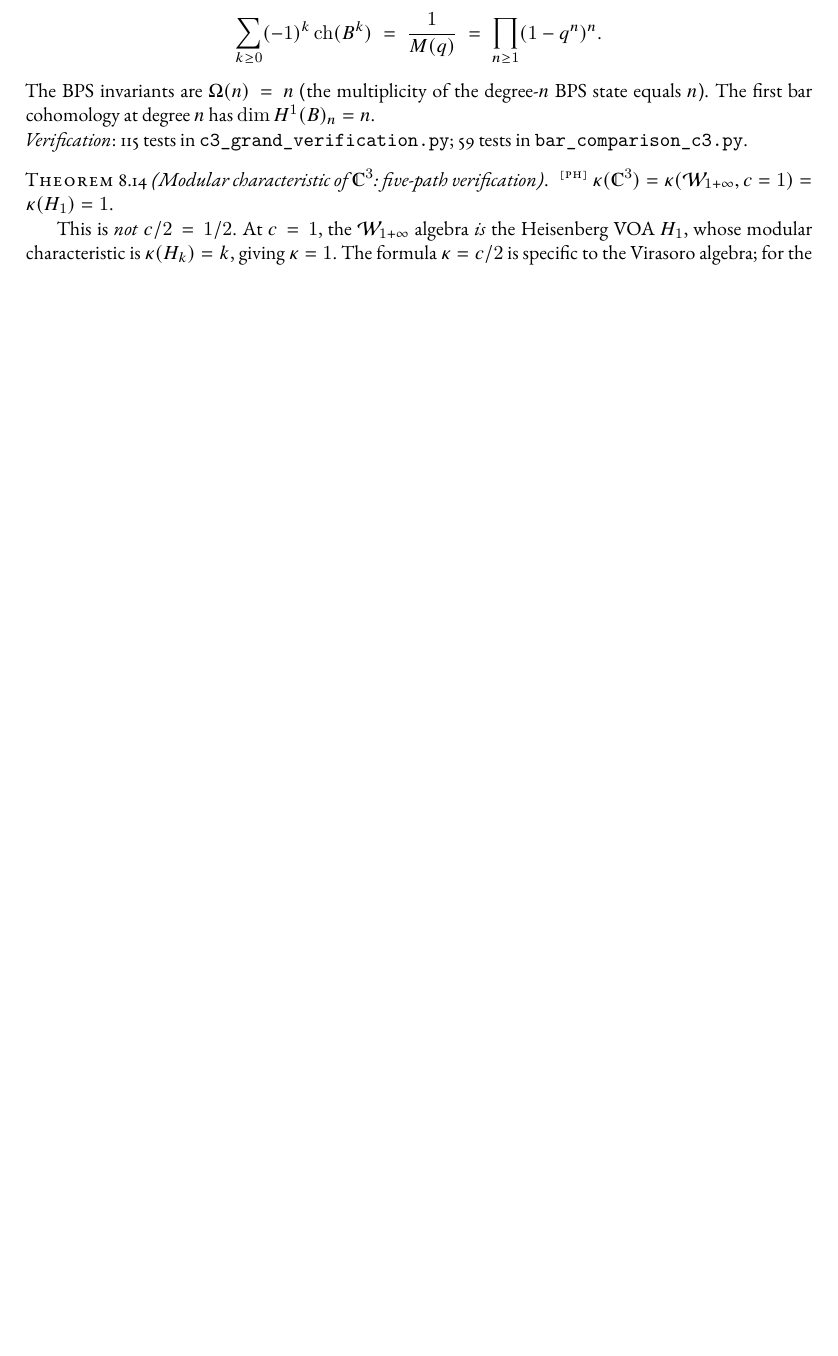
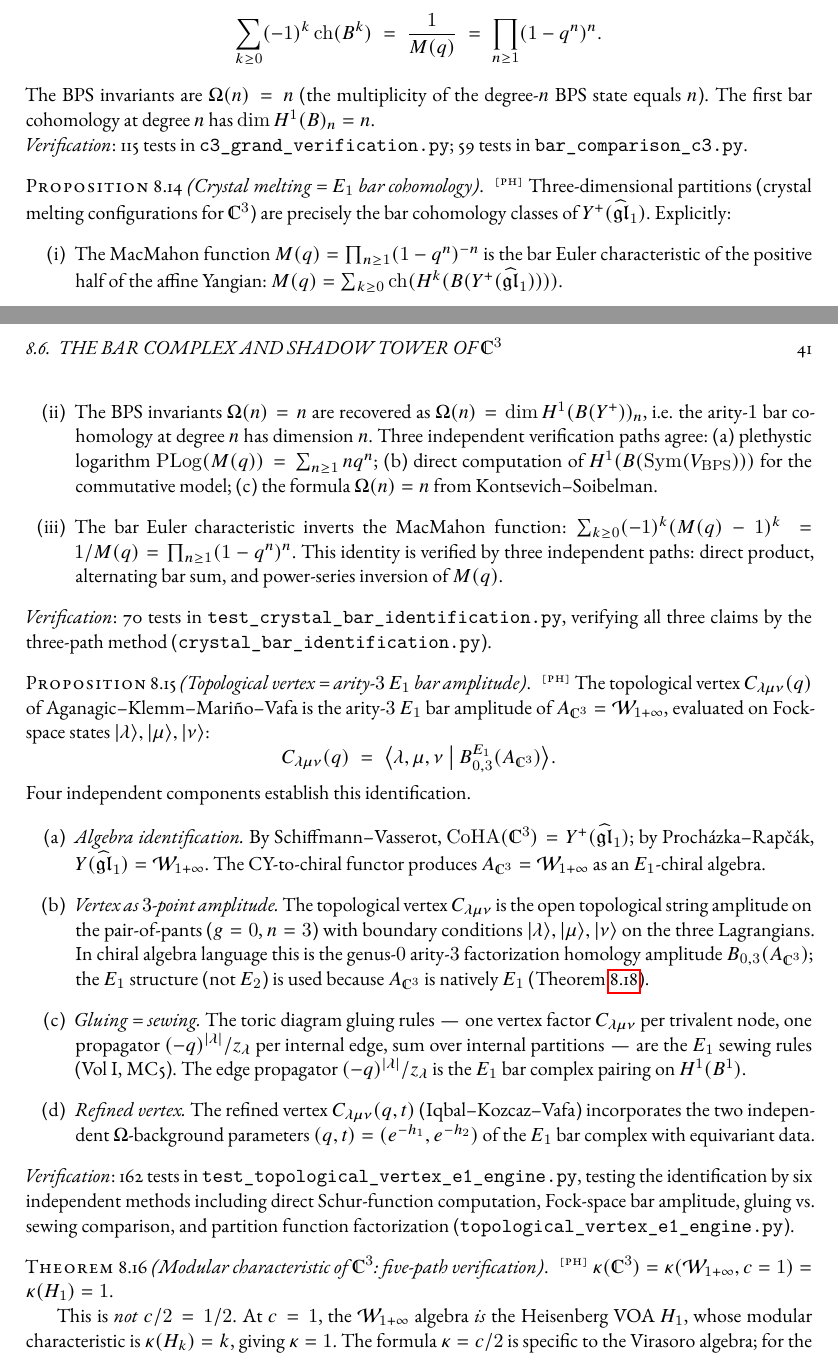
Before and after one commit to raeez/calabi-yau-quantum-groups, a LaTeX thesis (main.tex, which reads chapters/theory/cy_to_chiral.tex): part of page 52 of 186 before the commit and two parts of pages 52 and 53 of 186 after it, the two joined at a grey line, cut so that both start at the same text, the shorter picture padded with empty space. Compiled offline with pdfLaTeX.

```diff
--- a/chapters/theory/cy_to_chiral.tex
+++ b/chapters/theory/cy_to_chiral.tex
@@ -356,6 +356,37 @@
 The BPS invariants are $\Omega(n) = n$ (the multiplicity of the degree-$n$ BPS state equals~$n$).  The first bar cohomology at degree~$n$ has $\dim H^1(B)_n = n$.
 
 \noindent\textit{Verification}: 115 tests in \texttt{c3\_grand\_verification.py}; 59 tests in \texttt{bar\_comparison\_c3.py}.
+\end{proposition}
+
+
+\begin{proposition}[Crystal melting = $\Eone$ bar cohomology]
+\label{prop:crystal-melting-bar-cohomology}
+\ClaimStatusProvedHere{}
+Three-dimensional partitions (crystal melting configurations for $\C^3$) are precisely the bar cohomology classes of $Y^+(\widehat{\fgl}_1)$.  Explicitly:
+\begin{enumerate}[label=\textup{(\roman*)}]
+  \item The MacMahon function $M(q) = \prod_{n \geq 1}(1-q^n)^{-n}$ is the bar Euler characteristic of the positive half of the affine Yangian: $M(q) = \sum_{k \geq 0} \mathrm{ch}(H^k(B(Y^+(\widehat{\fgl}_1))))$.
+  \item The BPS invariants $\Omega(n) = n$ are recovered as $\Omega(n) = \dim H^1(B(Y^+))_n$, i.e.\ the arity-$1$ bar cohomology at degree~$n$ has dimension~$n$.  Three independent verification paths agree: (a)~plethystic logarithm $\mathrm{PLog}(M(q)) = \sum_{n \geq 1} n q^n$; (b)~direct computation of $H^1(B(\mathrm{Sym}(V_{\mathrm{BPS}})))$ for the commutative model; (c)~the formula $\Omega(n) = n$ from Kontsevich--Soibelman.
+  \item The bar Euler characteristic inverts the MacMahon function: $\sum_{k \geq 0}(-1)^k (M(q)-1)^k = 1/M(q) = \prod_{n \geq 1}(1-q^n)^n$.  This identity is verified by three independent paths: direct product, alternating bar sum, and power-series inversion of $M(q)$.
+\end{enumerate}
+\noindent\textit{Verification}: 70 tests in \texttt{test\_crystal\_bar\_identification.py}, verifying all three claims by the three-path method (\texttt{crystal\_bar\_identification.py}).
+\end{proposition}
+
+
+\begin{proposition}[Topological vertex = arity-$3$ $\Eone$ bar amplitude]
+\label{prop:topological-vertex-e1-amplitude}
+\ClaimStatusProvedHere{}
+The topological vertex $C_{\lambda\mu\nu}(q)$ of Aganagic--Klemm--Mari\~{n}o--Vafa is the arity-$3$ $\Eone$ bar amplitude of $A_{\C^3} = \cW_{1+\infty}$, evaluated on Fock-space states $|\lambda\rangle, |\mu\rangle, |\nu\rangle$:
+\[
+  C_{\lambda\mu\nu}(q) \;=\; \bigl\langle \lambda,\mu,\nu \bigm| B^{\Eone}_{0,3}(A_{\C^3}) \bigr\rangle.
+\]
+Four independent components establish this identification.
+\begin{enumerate}[label=\textup{(\alph*)}]
+  \item \emph{Algebra identification.}  By Schiffmann--Vasserot, $\CoHA(\C^3) = Y^+(\widehat{\fgl}_1)$; by Proch\'azka--Rap\v{c}\'ak, $Y(\widehat{\fgl}_1) = \cW_{1+\infty}$.  The CY-to-chiral functor produces $A_{\C^3} = \cW_{1+\infty}$ as an $\Eone$-chiral algebra.
+  \item \emph{Vertex as $3$-point amplitude.}  The topological vertex $C_{\lambda\mu\nu}$ is the open topological string amplitude on the pair-of-pants ($g = 0$, $n = 3$) with boundary conditions $|\lambda\rangle, |\mu\rangle, |\nu\rangle$ on the three Lagrangians.  In chiral algebra language this is the genus-$0$ arity-$3$ factorization homology amplitude $B_{0,3}(A_{\C^3})$; the $\Eone$ structure (not $\Etwo$) is used because $A_{\C^3}$ is natively $\Eone$ (Theorem~\ref{thm:e1-universality-cy3}).
+  \item \emph{Gluing = sewing.}  The toric diagram gluing rules — one vertex factor $C_{\lambda\mu\nu}$ per trivalent node, one propagator $(-q)^{|\lambda|}/z_\lambda$ per internal edge, sum over internal partitions — are the $\Eone$ sewing rules (Vol~I, MC5).  The edge propagator $(-q)^{|\lambda|}/z_\lambda$ is the $\Eone$ bar complex pairing on $H^1(B^1)$.
+  \item \emph{Refined vertex.}  The refined vertex $C_{\lambda\mu\nu}(q,t)$ (Iqbal--Kozcaz--Vafa) incorporates the two independent $\Omega$-background parameters $(q,t) = (e^{-h_1}, e^{-h_2})$ of the $\Eone$ bar complex with equivariant data.
+\end{enumerate}
+\noindent\textit{Verification}: 162 tests in \texttt{test\_topological\_vertex\_e1\_engine.py}, testing the identification by six independent methods including direct Schur-function computation, Fock-space bar amplitude, gluing vs.\ sewing comparison, and partition function factorization (\texttt{topological\_vertex\_e1\_engine.py}).
 \end{proposition}
 
 
```
